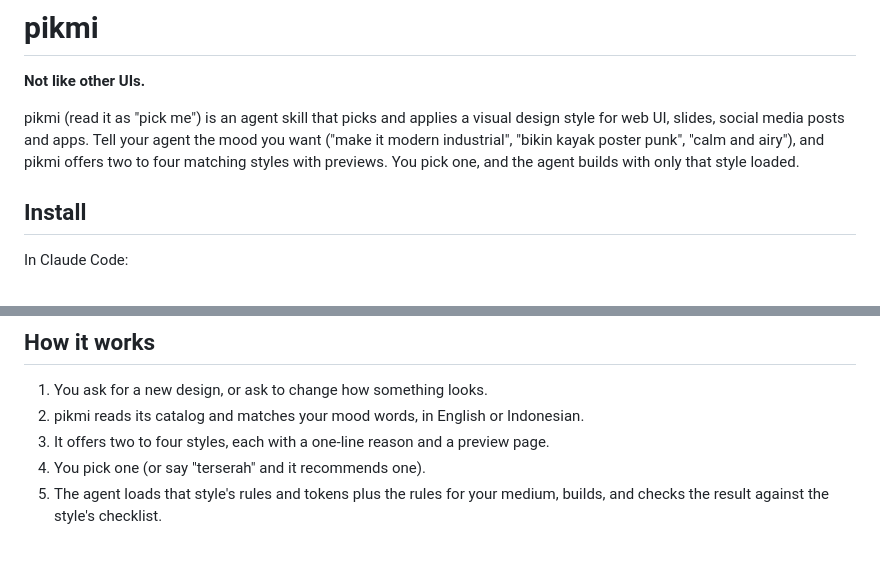
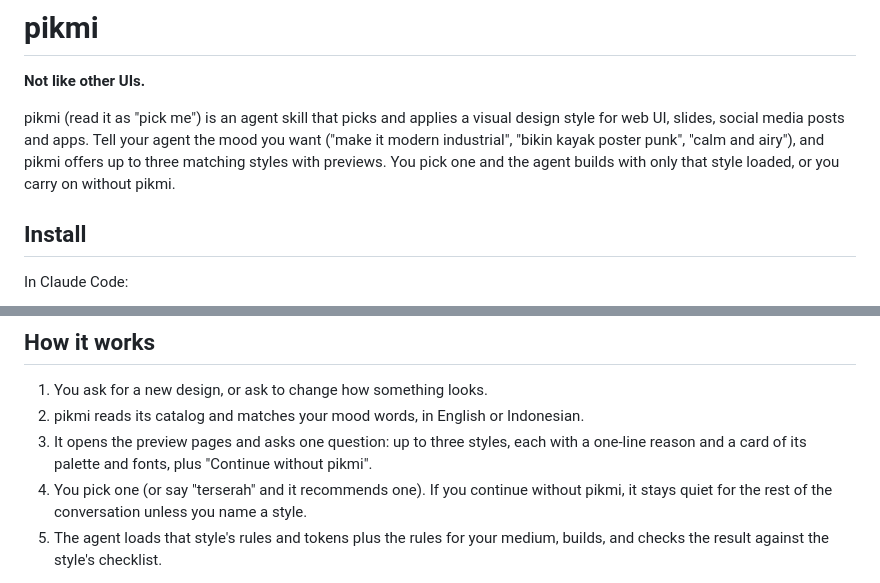
Before and after one commit to HamdaniAsril/pikmi, a Markdown page: README.md, 2 parts joined by grey strips. Rendered like a GitHub page; blank space fills up the shorter version.

```diff
--- a/README.md
+++ b/README.md
@@ -4,8 +4,8 @@
 
 pikmi (read it as "pick me") is an agent skill that picks and applies a visual design style for web UI,
 slides, social media posts and apps. Tell your agent the mood you want ("make it modern industrial",
-"bikin kayak poster punk", "calm and airy"), and pikmi offers two to four matching styles with previews.
-You pick one, and the agent builds with only that style loaded.
+"bikin kayak poster punk", "calm and airy"), and pikmi offers up to three matching styles with previews.
+You pick one and the agent builds with only that style loaded, or you carry on without pikmi.
 
 ## Install
 
@@ -22,8 +22,10 @@ The repository is private for now, so installing needs a GitHub account with acc
 
 1. You ask for a new design, or ask to change how something looks.
 2. pikmi reads its catalog and matches your mood words, in English or Indonesian.
-3. It offers two to four styles, each with a one-line reason and a preview page.
-4. You pick one (or say "terserah" and it recommends one).
+3. It opens the preview pages and asks one question: up to three styles, each with a one-line reason
+   and a card of its palette and fonts, plus "Continue without pikmi".
+4. You pick one (or say "terserah" and it recommends one). If you continue without pikmi, it stays quiet
+   for the rest of the conversation unless you name a style.
 5. The agent loads that style's rules and tokens plus the rules for your medium, builds, and checks the
    result against the style's checklist.
 
```
Also changed, not shown: evals/prompts.md (+39 -25 lines), skills/pikmi/SKILL.md (+26 -7 lines).
